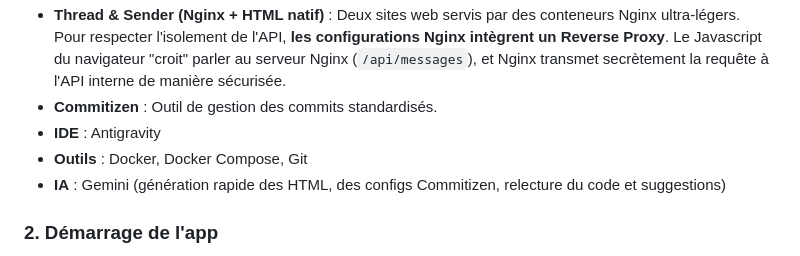
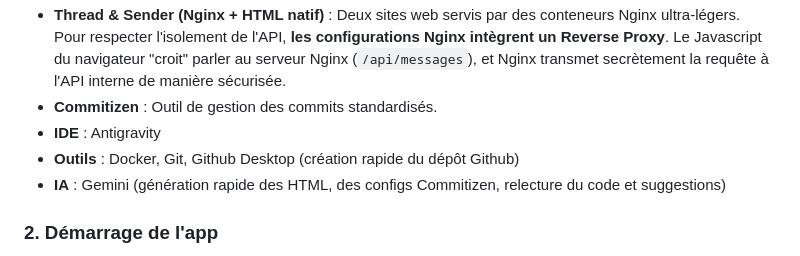
Before and after one commit to GoguillonNicolas/Conteneurisation-Forum, a Markdown page: README.md, the part around the change. Rendered like a GitHub page.

Commit message:
docs(nouvel update du readme): ajout des technos manquantes

```diff
--- a/README.md
+++ b/README.md
@@ -8,7 +8,7 @@
 - **Thread & Sender (Nginx + HTML natif)** : Deux sites web servis par des conteneurs Nginx ultra-légers. Pour respecter l'isolement de l'API, **les configurations Nginx intègrent un Reverse Proxy**. Le Javascript du navigateur "croit" parler au serveur Nginx (`/api/messages`), et Nginx transmet secrètement la requête à l'API interne de manière sécurisée.
 - **Commitizen** : Outil de gestion des commits standardisés.
 - **IDE** : Antigravity
-- **Outils** : Docker, Docker Compose, Git
+- **Outils** : Docker, Git, Github Desktop (création rapide du dépôt Github)
 - **IA** : Gemini (génération rapide des HTML, des configs Commitizen, relecture du code et suggestions)
 
 ### 2. Démarrage de l'app
```
